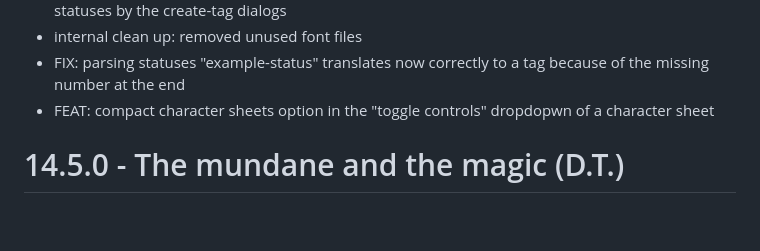
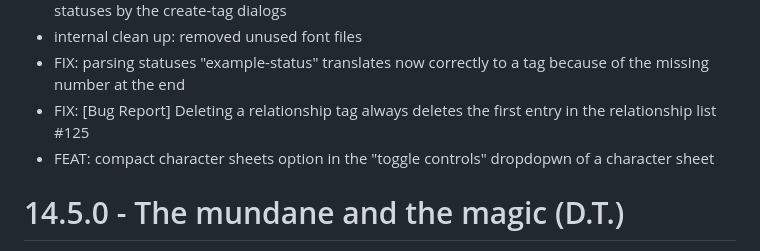
Before and after one commit to MrTheBino/mist-engine-fvtt, a Markdown page: CHANGELOG.md, the part around the change. Drawn GitHub-style; blank space fills up the shorter version.

```diff
--- a/CHANGELOG.md
+++ b/CHANGELOG.md
@@ -25,6 +25,7 @@ If you encounter bugs, submit a ticket on Github (https://github.com/MrTheBino/m
 - FIX: tags with hyphenated names (e.g. "quick-witted") are no longer turned into broken value-0 statuses by the create-tag dialogs
 - internal clean up: removed unused font files
 - FIX: parsing statuses "example-status" translates now correctly to a tag because of the missing number at the end
+- FIX: [Bug Report] Deleting a relationship tag always deletes the first entry in the relationship list #125
 - FEAT: compact character sheets option in the "toggle controls" dropdopwn of a character sheet
 
 # 14.5.0 - The mundane and the magic (D.T.)
```
